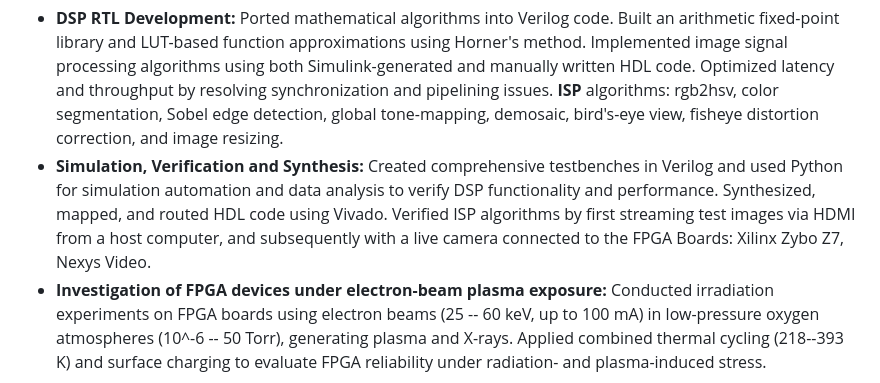
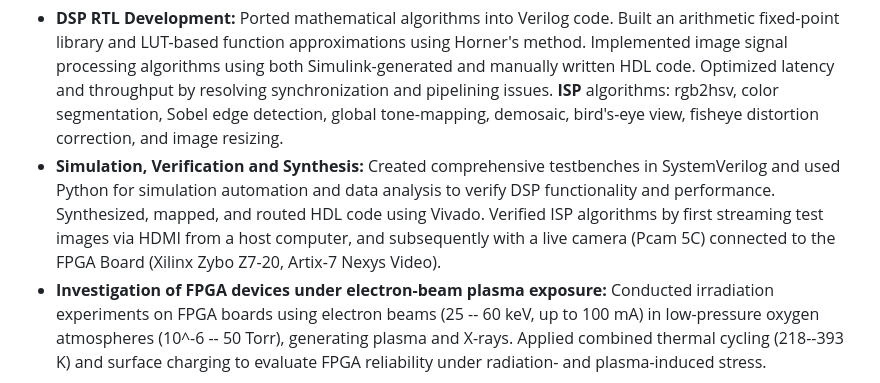
Before and after one commit to rezaaliasgarirenani/rezaaliasgarirenani, a Markdown page: README.md, the part around one of its changes. Drawn GitHub-style.

```diff
--- a/README.md
+++ b/README.md
@@ -37,7 +47,7 @@ Moscow, Russian Federation
 Sep 2024 - Present
 
 - **DSP RTL Development:** Ported mathematical algorithms into Verilog code. Built an arithmetic fixed-point library and LUT-based function approximations using Horner's method. Implemented image signal processing algorithms using both Simulink-generated and manually written HDL code. Optimized latency and throughput by resolving synchronization and pipelining issues. **ISP** algorithms: rgb2hsv, color segmentation, Sobel edge detection, global tone-mapping, demosaic, bird's-eye view, fisheye distortion correction, and image resizing.
-- **Simulation, Verification and Synthesis:** Created comprehensive testbenches in Verilog and used Python for simulation automation and data analysis to verify DSP functionality and performance. Synthesized, mapped, and routed HDL code using Vivado. Verified ISP algorithms by first streaming test images via HDMI from a host computer, and subsequently with a live camera connected to the FPGA Boards: Xilinx Zybo Z7, Nexys Video.
+- **Simulation, Verification and Synthesis:** Created comprehensive testbenches in SystemVerilog and used Python for simulation automation and data analysis to verify DSP functionality and performance. Synthesized, mapped, and routed HDL code using Vivado. Verified ISP algorithms by first streaming test images via HDMI from a host computer, and subsequently with a live camera (Pcam 5C) connected to the FPGA Board (Xilinx Zybo Z7-20, Artix-7 Nexys Video).
 - **Investigation of FPGA devices under electron-beam plasma exposure:** Conducted irradiation experiments on FPGA boards using electron beams (25 -- 60 keV, up to 100 mA) in low-pressure oxygen atmospheres (10^-6 -- 50 Torr), generating plasma and X-rays. Applied combined thermal cycling (218--393 K) and surface charging to evaluate FPGA reliability under radiation- and plasma-induced stress.
 
 ### [Institute of Microelectronics Technology, Russian Academy of Sciences](https://new.ras.ru/en/)
```
Also changed, not shown: other parts of README.md (+20 -10 lines).
